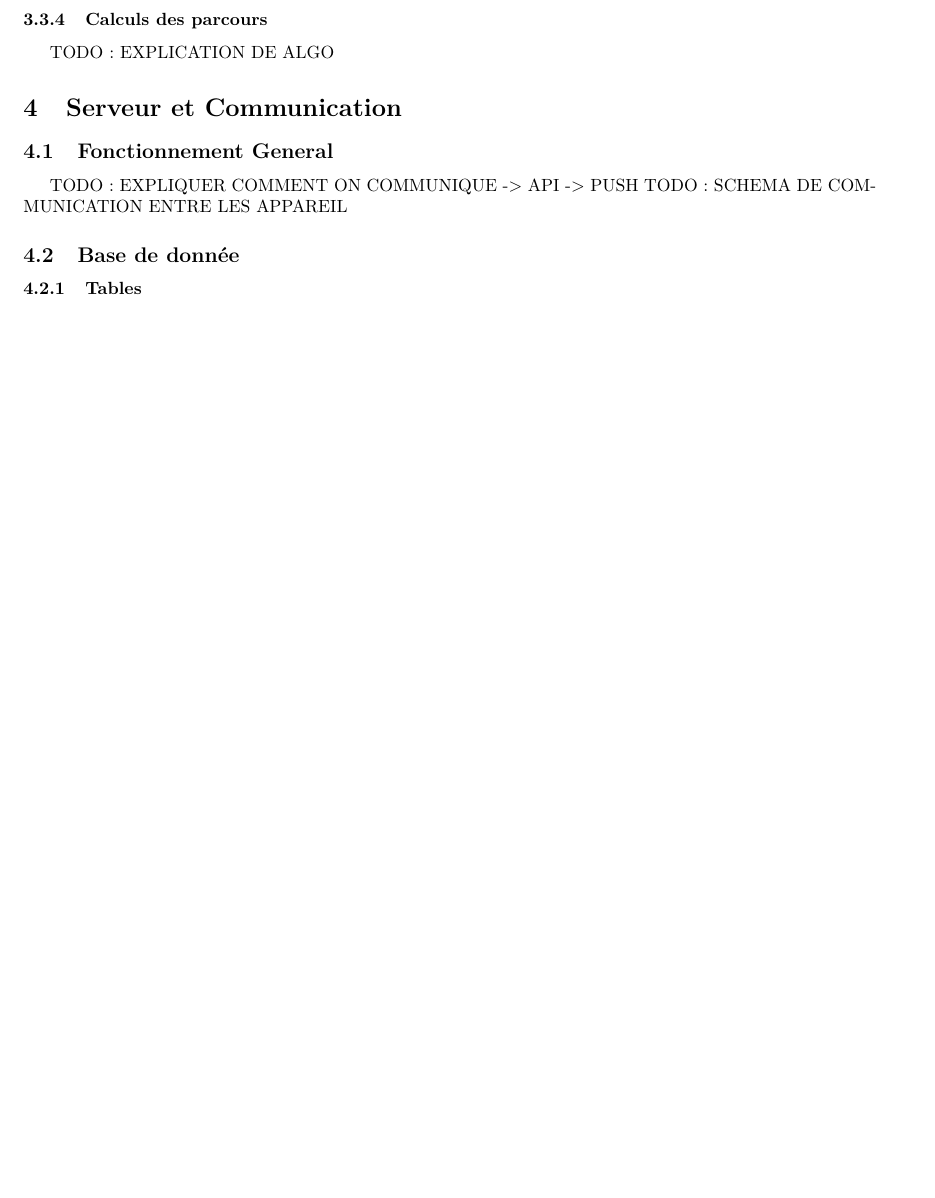
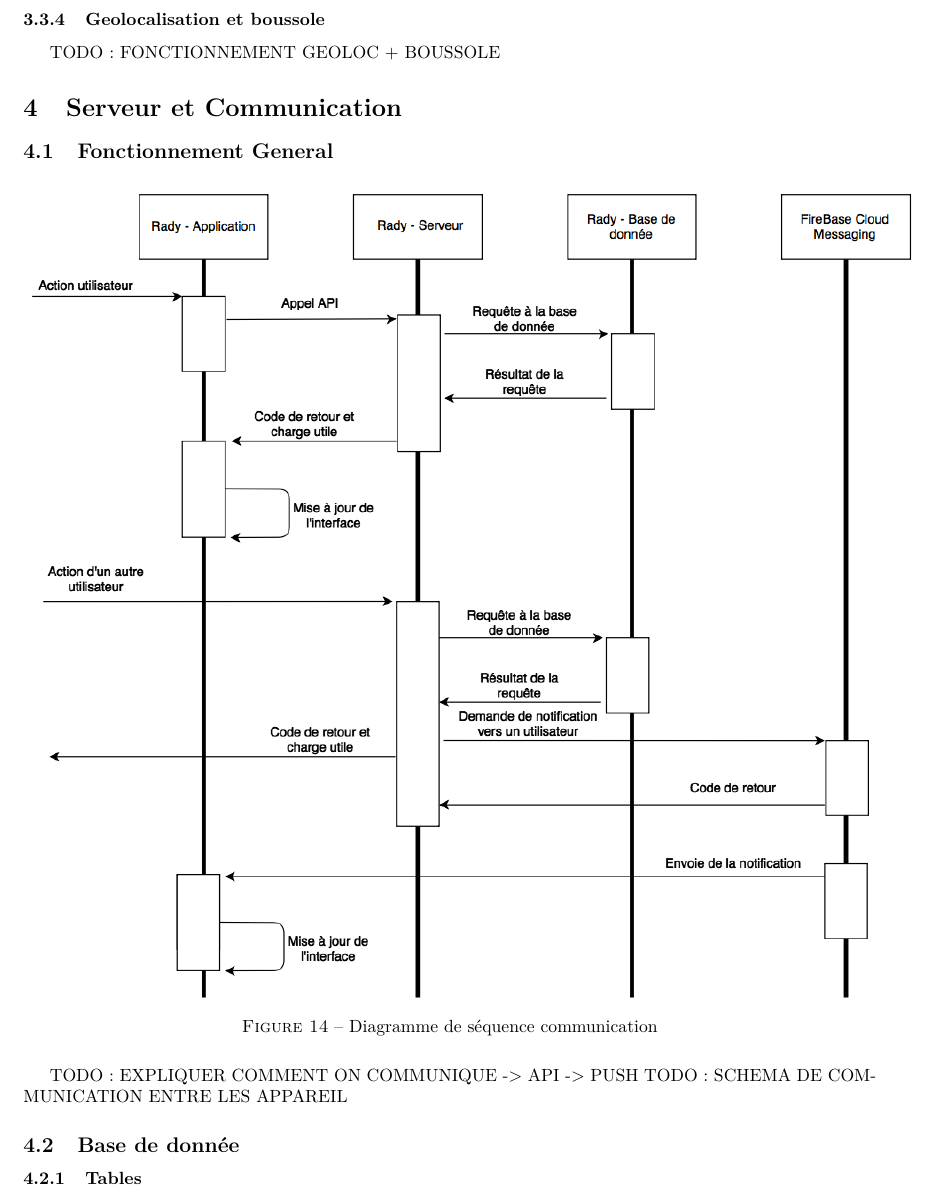
Before and after one commit to BenjaminSchubert/HEIG_VD_2016_PDG, a LaTeX document (docs/rapport/rapport.tex): part of page 13 of 19 before the commit and part of page 13 of 20 after it, cut at the place of the change, the shorter picture padded with empty space. Compiled offline with pdfLaTeX; a LaTeX package or settings file that is missing is left out.

Commit message:
Adding sequence diagramm

```diff
--- a/docs/rapport/rapport.tex
+++ b/docs/rapport/rapport.tex
@@ -510,14 +510,20 @@
 
 	TODO : EXPLICATION + CODE
 
-	\subsubsection{Calculs des parcours}
+	\subsubsection{Geolocalisation et boussole}
 
-	TODO : EXPLICATION DE ALGO
+	TODO : FONCTIONNEMENT GEOLOC + BOUSSOLE
 
 
 	\section{Serveur et Communication}
 	\subsection{Fonctionnement General}
 
+	\begin{figure}[H]
+		\centering
+		\includegraphics[scale=0.50]{../schema/schema-sequence-communication.png}
+		\caption{Diagramme de séquence communication}
+		\label{Diagramme de séquence communication}
+	\end{figure}
 	TODO : EXPLIQUER COMMENT ON COMMUNIQUE -> API -> PUSH
 	TODO : SCHEMA DE COMMUNICATION ENTRE LES APPAREIL
 
```
Also changed, not shown: docs/schema/schema-sequence-communication.png (added), 3 other files.
